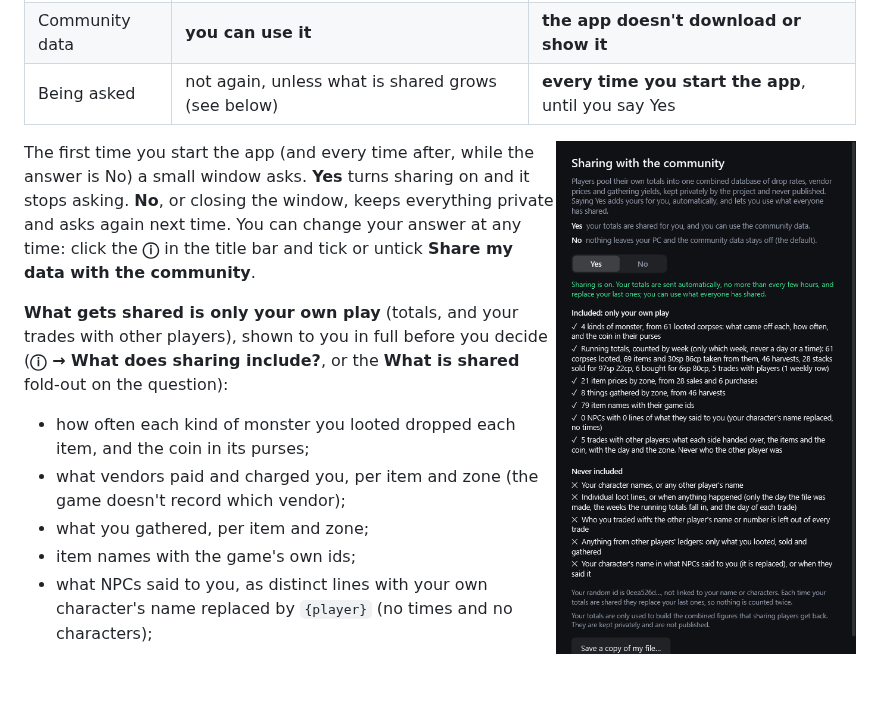
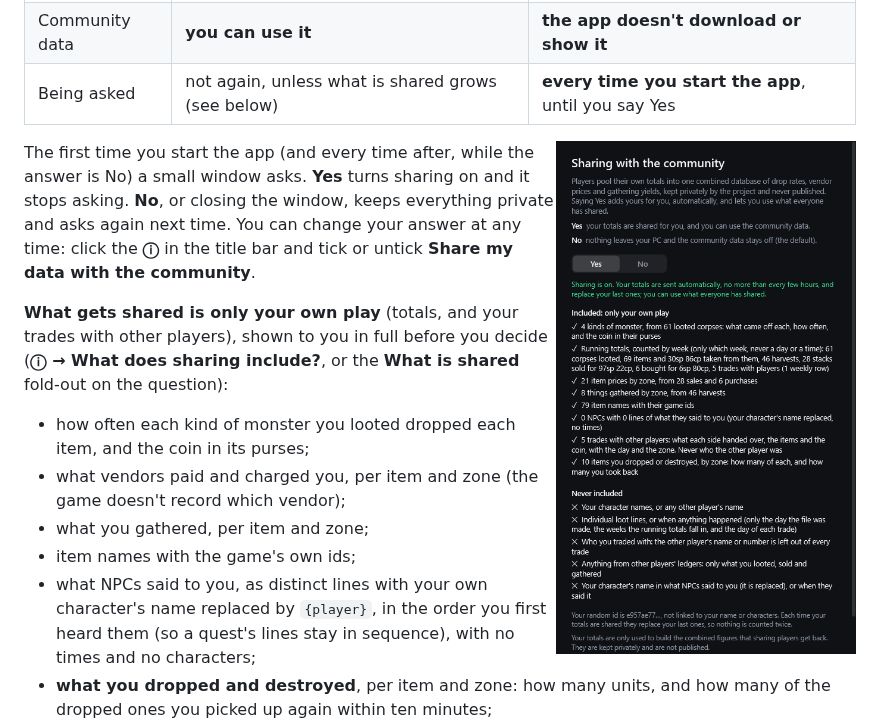
Before and after one commit to ExploreTheFloor/MnMCompanion, a Markdown page: README.md, the part around the change. GitHub-like rendering; pictures changed too: docs/images/window-sharing.png; blank space fills up the shorter version.

```diff
--- a/README.md
+++ b/README.md
@@ -428,7 +428,8 @@ The first time you start the app (and every time after, while the answer is No)
 - what vendors paid and charged you, per item and zone (the game doesn't record which vendor);
 - what you gathered, per item and zone;
 - item names with the game's own ids;
-- what NPCs said to you, as distinct lines with your own character's name replaced by `{player}` (no times and no characters);
+- what NPCs said to you, as distinct lines with your own character's name replaced by `{player}`, in the order you first heard them (so a quest's lines stay in sequence), with no times and no characters;
+- **what you dropped and destroyed**, per item and zone: how many units, and how many of the dropped ones you picked up again within ten minutes;
 - **running totals, counted by week**: how many corpses you looted (the game doesn't record kills, so this is the kill count), the coin in their purses, the items taken, what you gathered, how many stacks you sold to and bought from vendors and for how much coin, and how many trades you made with other players. These are kept as one row for each of the last 53 weeks plus one row for everything older, so they never grow into a list of events. A week is only its Monday's date, never a day or a time;
 - **your trades with other players**, one line for each (the newest 3,000): the **day** it happened (never the time of day), the zone, and what each side handed over: the coin, and the items with how many. The ledger gives the other player only as a number, and **that number is left out**: nothing in the file says who you traded with.
 
```
Also changed, not shown: docs/FAQ.md (+5 -1 lines), 9 other files.
